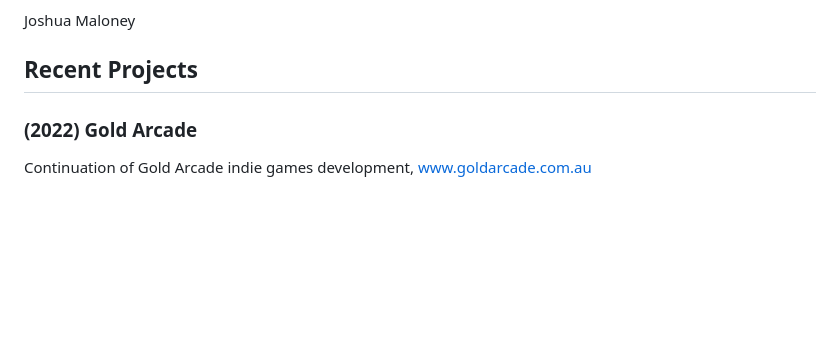
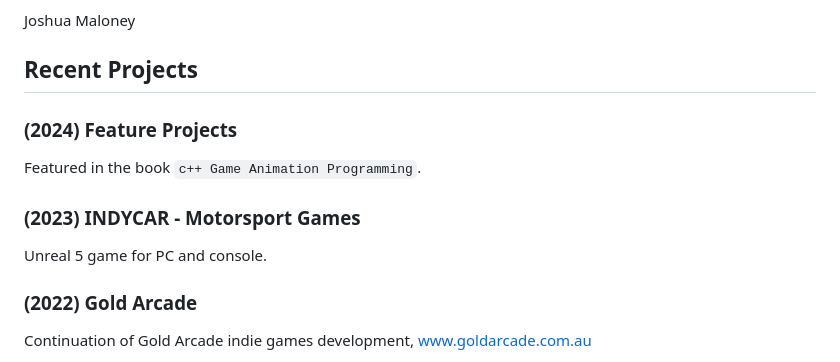
Before and after one commit to jnmaloney/jnmaloney.github.io, a Markdown page: README.md, the part around the change. Rendered like a GitHub page; blank space fills up the shorter version.

```diff
--- a/README.md
+++ b/README.md
@@ -6,6 +6,14 @@ jnmaloney.github.io personal home page
 Joshua Maloney
 
 ## Recent Projects
+
+### (2024) Feature Projects
+
+Featured in the book `c++ Game Animation Programming`.
+
+### (2023) INDYCAR - Motorsport Games
+
+Unreal 5 game for PC and console.
 
 ### (2022) Gold Arcade
 
```
